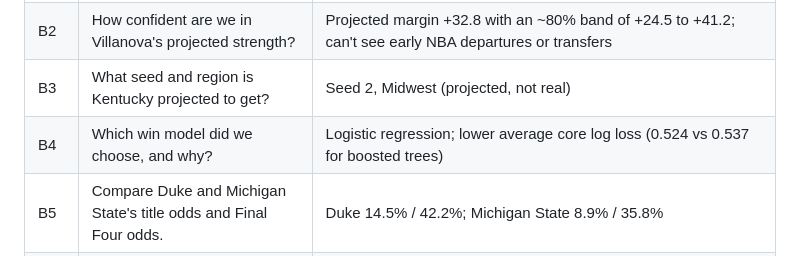
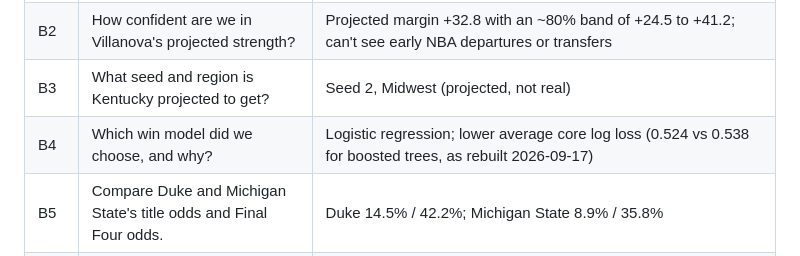
Before and after one commit to sodafe-01/ncaa-championship-predictor, a Markdown page: agent/test_prompts.md, the part around the change. Rendered like a GitHub page.

```diff
--- a/agent/test_prompts.md
+++ b/agent/test_prompts.md
@@ -49,7 +49,7 @@ Demo bar: **all of A and C pass on both runs.** B and D are nice-to-have.
 | B1 | What is Villanova's chance of reaching the Final Four next season? | 64.3%, forecast scenario `proj_2018` |
 | B2 | How confident are we in Villanova's projected strength? | Projected margin +32.8 with an ~80% band of +24.5 to +41.2; can't see early NBA departures or transfers |
 | B3 | What seed and region is Kentucky projected to get? | Seed 2, Midwest (projected, not real) |
-| B4 | Which win model did we choose, and why? | Logistic regression; lower average core log loss (0.524 vs 0.537 for boosted trees) |
+| B4 | Which win model did we choose, and why? | Logistic regression; lower average core log loss (0.524 vs 0.538 for boosted trees, as rebuilt 2026-09-17) |
 | B5 | Compare Duke and Michigan State's title odds and Final Four odds. | Duke 14.5% / 42.2%; Michigan State 8.9% / 35.8% |
 | B6 | Do the 2018-19 title probabilities add up to 100%? | Yes (sums to 1 within rounding), 68 teams |
 | B7 | Which team was the strongest in 2017-18 before the tournament, and did it win? | Villanova, strength rank 1, +33.2; won the March 2018 title (historical fact inside the data) |
```
Also changed, not shown: agent/system_prompt.md (+2 -1 lines).
